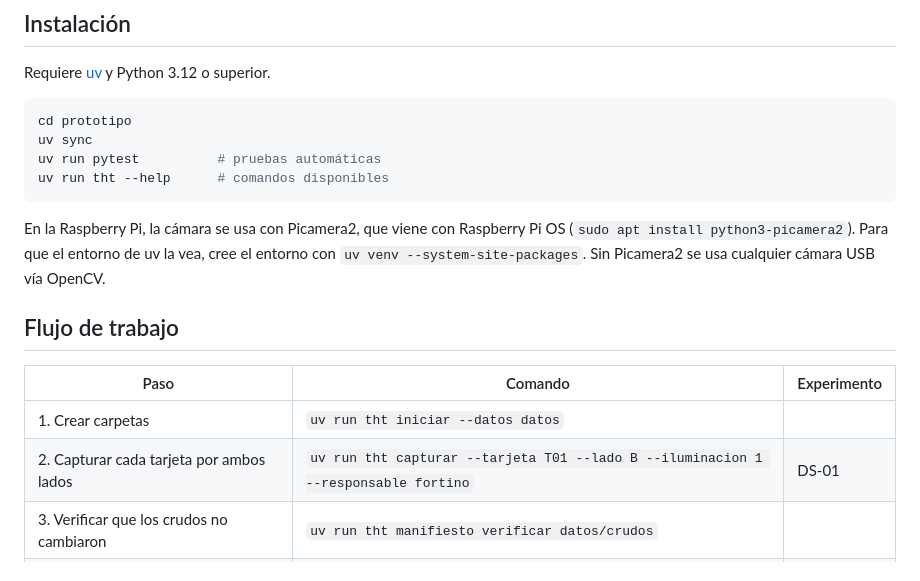
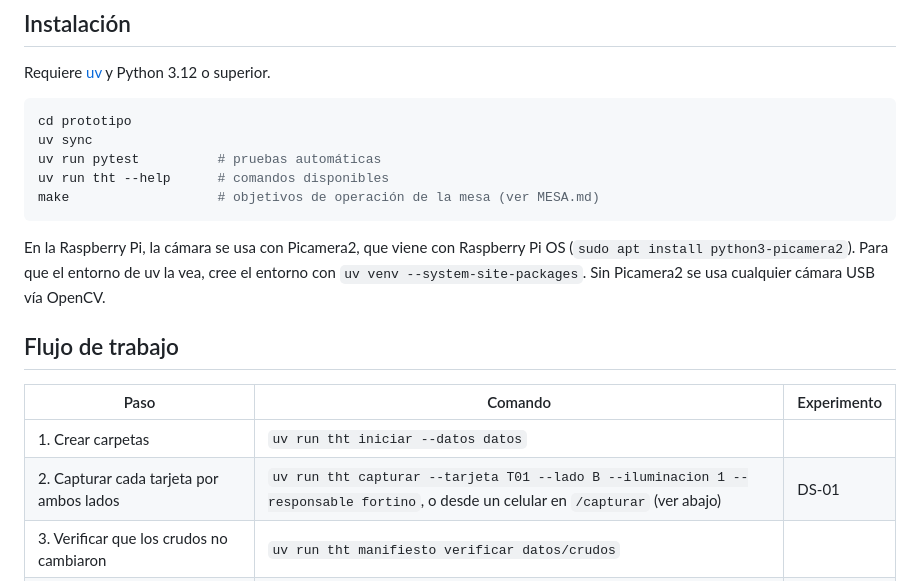
Before and after one commit to netfoor/semiconductores, a Markdown page: prototipo/README.md, the part around one of its changes. Rendered like a GitHub page.

````diff
--- a/prototipo/README.md
+++ b/prototipo/README.md
@@ -13,6 +13,7 @@ cd prototipo
 uv sync
 uv run pytest          # pruebas automáticas
 uv run tht --help      # comandos disponibles
+make                   # objetivos de operación de la mesa (ver MESA.md)
 ```
 
 En la Raspberry Pi, la cámara se usa con Picamera2, que viene con Raspberry Pi OS (`sudo apt install python3-picamera2`). Para que el entorno de uv la vea, cree el entorno con `uv venv --system-site-packages`. Sin Picamera2 se usa cualquier cámara USB vía OpenCV.
@@ -22,7 +23,7 @@ En la Raspberry Pi, la cámara se usa con Picamera2, que viene con Raspberry Pi
 | Paso | Comando | Experimento |
 |---|---|---|
 | 1. Crear carpetas | `uv run tht iniciar --datos datos` | |
-| 2. Capturar cada tarjeta por ambos lados | `uv run tht capturar --tarjeta T01 --lado B --iluminacion 1 --responsable fortino` | DS-01 |
+| 2. Capturar cada tarjeta por ambos lados | `uv run tht capturar --tarjeta T01 --lado B --iluminacion 1 --responsable fortino`, o desde un celular en `/capturar` (ver abajo) | DS-01 |
 | 3. Verificar que los crudos no cambiaron | `uv run tht manifiesto verificar datos/crudos` | |
 | 4. Crear el diseño de tarjeta y marcar sus uniones | `uv run tht servir --datos datos` y luego "Crear diseño" | |
 | 5. Etiquetar por separado (dos personas, a ciegas) | En la interfaz: "Etiquetar" | DS-01 |
````
Also changed, not shown: other parts of prototipo/README.md (+24 -5 lines), 13-arquitectura/arquitectura-v1.md (+32 -4 lines).
